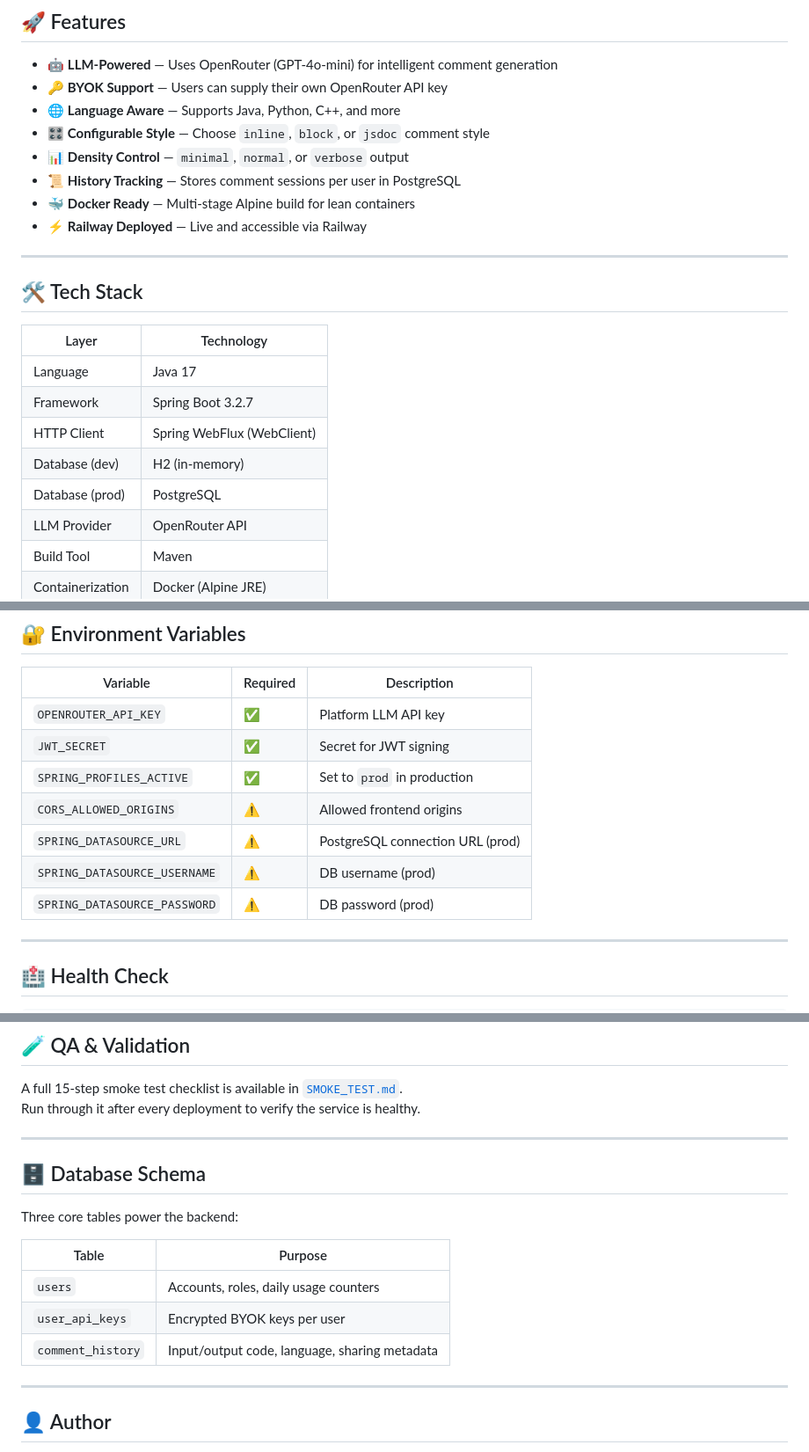
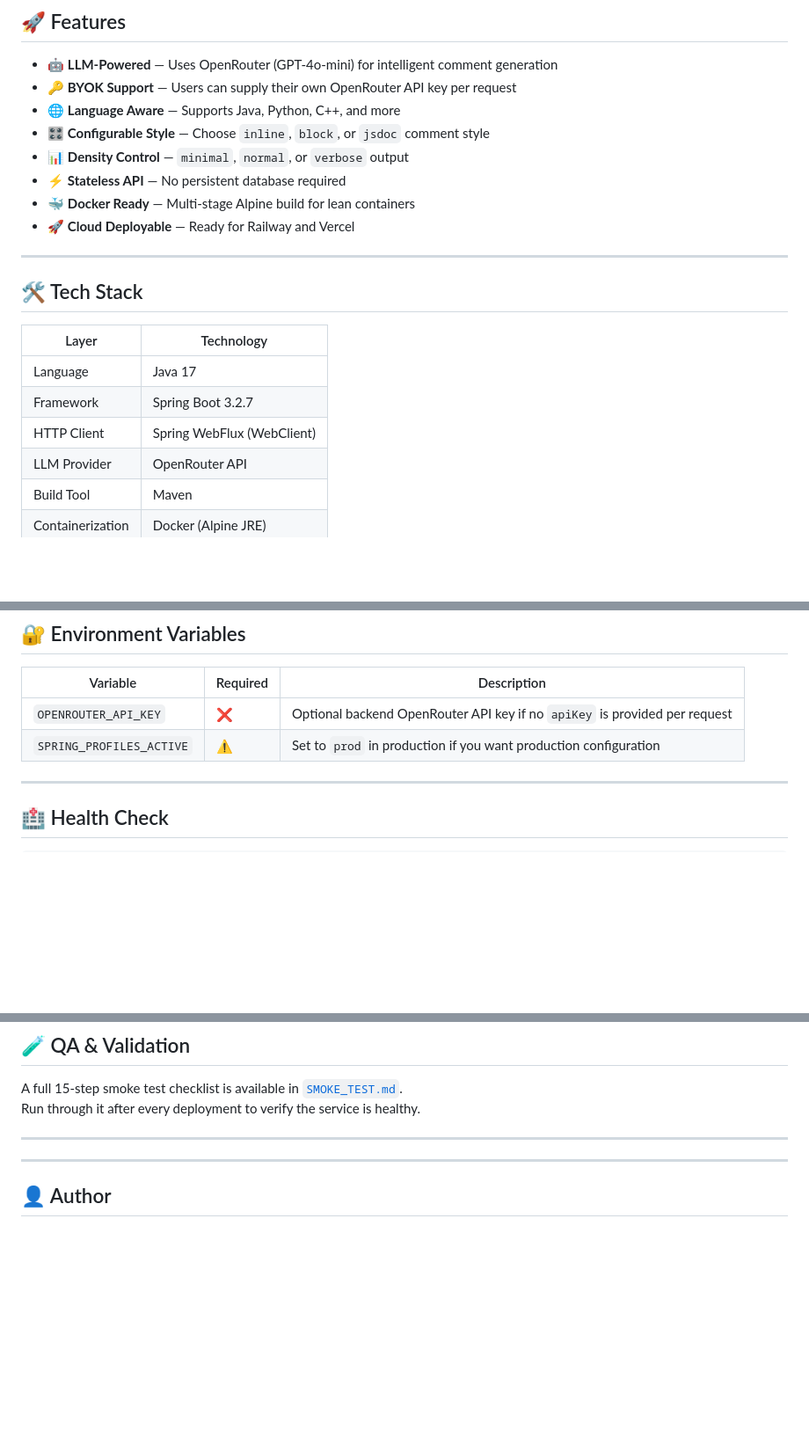
Before and after one commit to sakthivelvelmurugan/COMMENT-BOX, a Markdown page: README.md, 3 parts joined by grey strips. Shown at 88% size. GitHub-like rendering; blank space fills up the shorter version.

Commit message:
after deployment

```diff
--- a/README.md
+++ b/README.md
@@ -21,13 +21,13 @@ Submit raw code → get back clean, well-documented code. That's it.
 ## 🚀 Features
 
 - 🤖 **LLM-Powered** — Uses OpenRouter (GPT-4o-mini) for intelligent comment generation
-- 🔑 **BYOK Support** — Users can supply their own OpenRouter API key
+- 🔑 **BYOK Support** — Users can supply their own OpenRouter API key per request
 - 🌐 **Language Aware** — Supports Java, Python, C++, and more
 - 🎛️ **Configurable Style** — Choose `inline`, `block`, or `jsdoc` comment style
 - 📊 **Density Control** — `minimal`, `normal`, or `verbose` output
-- 📜 **History Tracking** — Stores comment sessions per user in PostgreSQL
+- ⚡ **Stateless API** — No persistent database required
 - 🐳 **Docker Ready** — Multi-stage Alpine build for lean containers
-- ⚡ **Railway Deployed** — Live and accessible via Railway
+- 🚀 **Cloud Deployable** — Ready for Railway and Vercel
 
 ---
 
@@ -38,8 +38,6 @@ Submit raw code → get back clean, well-documented code. That's it.
 | Language | Java 17 |
 | Framework | Spring Boot 3.2.7 |
 | HTTP Client | Spring WebFlux (WebClient) |
-| Database (dev) | H2 (in-memory) |
-| Database (prod) | PostgreSQL |
 | LLM Provider | OpenRouter API |
 | Build Tool | Maven |
 | Containerization | Docker (Alpine JRE) |
@@ -201,13 +196,8 @@ vercel
 
 | Variable | Required | Description |
 |---|---|---|
-| `OPENROUTER_API_KEY` | ✅ | Platform LLM API key |
-| `JWT_SECRET` | ✅ | Secret for JWT signing |
-| `SPRING_PROFILES_ACTIVE` | ✅ | Set to `prod` in production |
-| `CORS_ALLOWED_ORIGINS` | ⚠️ | Allowed frontend origins |
-| `SPRING_DATASOURCE_URL` | ⚠️ | PostgreSQL connection URL (prod) |
-| `SPRING_DATASOURCE_USERNAME` | ⚠️ | DB username (prod) |
-| `SPRING_DATASOURCE_PASSWORD` | ⚠️ | DB password (prod) |
+| `OPENROUTER_API_KEY` | ❌ | Optional backend OpenRouter API key if no `apiKey` is provided per request |
+| `SPRING_PROFILES_ACTIVE` | ⚠️ | Set to `prod` in production if you want production configuration |
 
 ---
 
@@ -230,15 +220,6 @@ Run through it after every deployment to verify the service is healthy.
 
 ---
 
-## 🗄️ Database Schema
-
-Three core tables power the backend:
-
-| Table | Purpose |
-|---|---|
-| `users` | Accounts, roles, daily usage counters |
-| `user_api_keys` | Encrypted BYOK keys per user |
-| `comment_history` | Input/output code, language, sharing metadata |
 
 ---
 
```
Also changed, not shown: other parts of README.md (+1 -4 lines).
